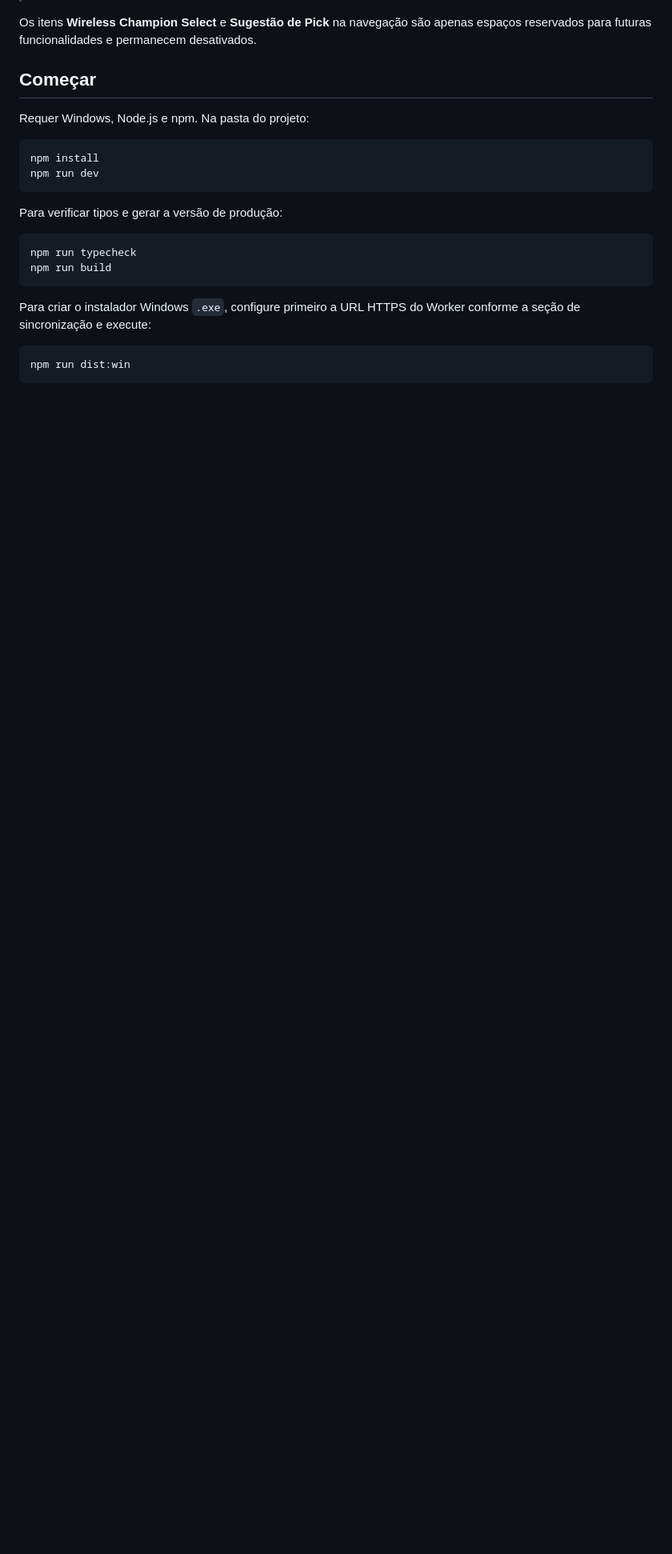
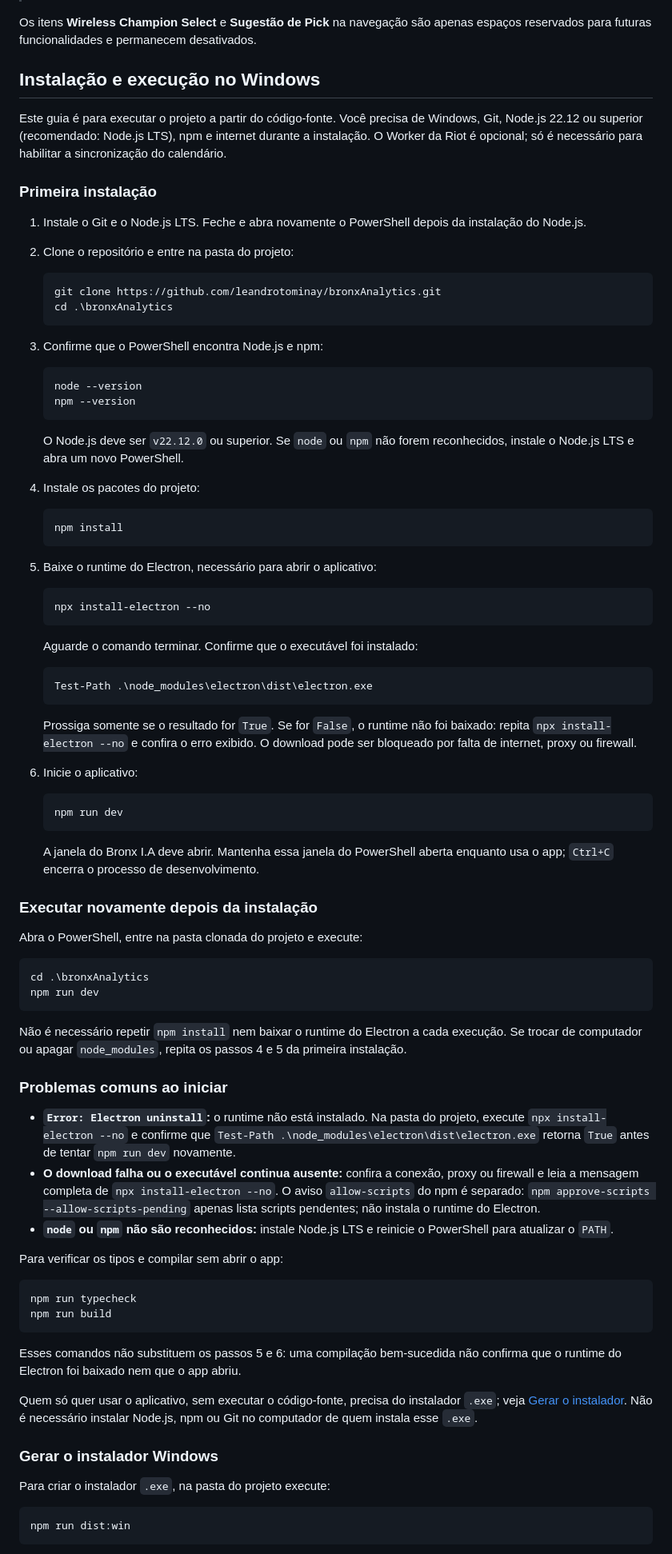
Before and after one commit to leandrotominay/bronxAnalytics, a Markdown page: README.md, the part around one of its changes. Shown at 80% size. Rendered like a GitHub page; blank space fills up the shorter version.

Commit message:
[V2.0] Ajustando ReadMe da aplicacao

````diff
--- a/README.md
+++ b/README.md
@@ -51,24 +51,110 @@ para uso posterior offline. A conexão é necessária na primeira configuração
 Os itens **Wireless Champion Select** e **Sugestão de Pick** na navegação são
 apenas espaços reservados para futuras funcionalidades e permanecem desativados.
 
-## Começar
+## Instalação e execução no Windows
 
-Requer Windows, Node.js e npm. Na pasta do projeto:
+Este guia é para executar o projeto a partir do código-fonte. Você precisa de
+Windows, Git, Node.js 22.12 ou superior (recomendado: Node.js LTS), npm e
+internet durante a instalação. O Worker da Riot é opcional; só é necessário
+para habilitar a sincronização do calendário.
+
+### Primeira instalação
+
+1. Instale o Git e o Node.js LTS. Feche e abra novamente o PowerShell depois
+   da instalação do Node.js.
+2. Clone o repositório e entre na pasta do projeto:
+
+   ```powershell
+   git clone https://github.com/leandrotominay/bronxAnalytics.git
+   cd .\bronxAnalytics
+   ```
+
+3. Confirme que o PowerShell encontra Node.js e npm:
+
+   ```powershell
+   node --version
+   npm --version
+   ```
+
+   O Node.js deve ser `v22.12.0` ou superior. Se `node` ou `npm` não forem
+   reconhecidos, instale o Node.js LTS e abra um novo PowerShell.
+
+4. Instale os pacotes do projeto:
+
+   ```powershell
+   npm install
+   ```
+
+5. Baixe o runtime do Electron, necessário para abrir o aplicativo:
+
+   ```powershell
+   npx install-electron --no
+   ```
+
+   Aguarde o comando terminar. Confirme que o executável foi instalado:
+
+   ```powershell
+   Test-Path .\node_modules\electron\dist\electron.exe
+   ```
+
+   Prossiga somente se o resultado for `True`. Se for `False`, o runtime não
+   foi baixado: repita `npx install-electron --no` e confira o erro exibido.
+   O download pode ser bloqueado por falta de internet, proxy ou firewall.
+
+6. Inicie o aplicativo:
+
+   ```powershell
+   npm run dev
+   ```
+
+   A janela do Bronx I.A deve abrir. Mantenha essa janela do PowerShell aberta
+   enquanto usa o app; `Ctrl+C` encerra o processo de desenvolvimento.
+
+### Executar novamente depois da instalação
+
+Abra o PowerShell, entre na pasta clonada do projeto e execute:
 
 ```powershell
-npm install
+cd .\bronxAnalytics
 npm run dev
 ```
 
-Para verificar tipos e gerar a versão de produção:
+Não é necessário repetir `npm install` nem baixar o runtime do Electron a cada
+execução. Se trocar de computador ou apagar `node_modules`, repita os passos 4
+e 5 da primeira instalação.
+
+### Problemas comuns ao iniciar
+
+- **`Error: Electron uninstall`:** o runtime não está instalado. Na pasta do
+  projeto, execute `npx install-electron --no` e confirme que
+  `Test-Path .\node_modules\electron\dist\electron.exe` retorna `True` antes
+  de tentar `npm run dev` novamente.
+- **O download falha ou o executável continua ausente:** confira a conexão,
+  proxy ou firewall e leia a mensagem completa de `npx install-electron --no`.
+  O aviso `allow-scripts` do npm é separado: `npm approve-scripts
+  --allow-scripts-pending` apenas lista scripts pendentes; não instala o
+  runtime do Electron.
+- **`node` ou `npm` não são reconhecidos:** instale Node.js LTS e reinicie o
+  PowerShell para atualizar o `PATH`.
+
+Para verificar os tipos e compilar sem abrir o app:
 
 ```powershell
 npm run typecheck
 npm run build
 ```
 
-Para criar o instalador Windows `.exe`, configure primeiro a URL HTTPS do
-Worker conforme a seção de sincronização e execute:
+Esses comandos não substituem os passos 5 e 6: uma compilação bem-sucedida não
+confirma que o runtime do Electron foi baixado nem que o app abriu.
+
+Quem só quer usar o aplicativo, sem executar o código-fonte, precisa do
+instalador `.exe`; veja [Gerar o instalador](#gerar-o-instalador-windows).
+Não é necessário instalar Node.js, npm ou Git no computador de quem instala
+esse `.exe`.
+
+### Gerar o instalador Windows
+
+Para criar o instalador `.exe`, na pasta do projeto execute:
 
 ```powershell
 npm run dist:win
````
Also changed, not shown: other parts of README.md (+6 -5 lines).
